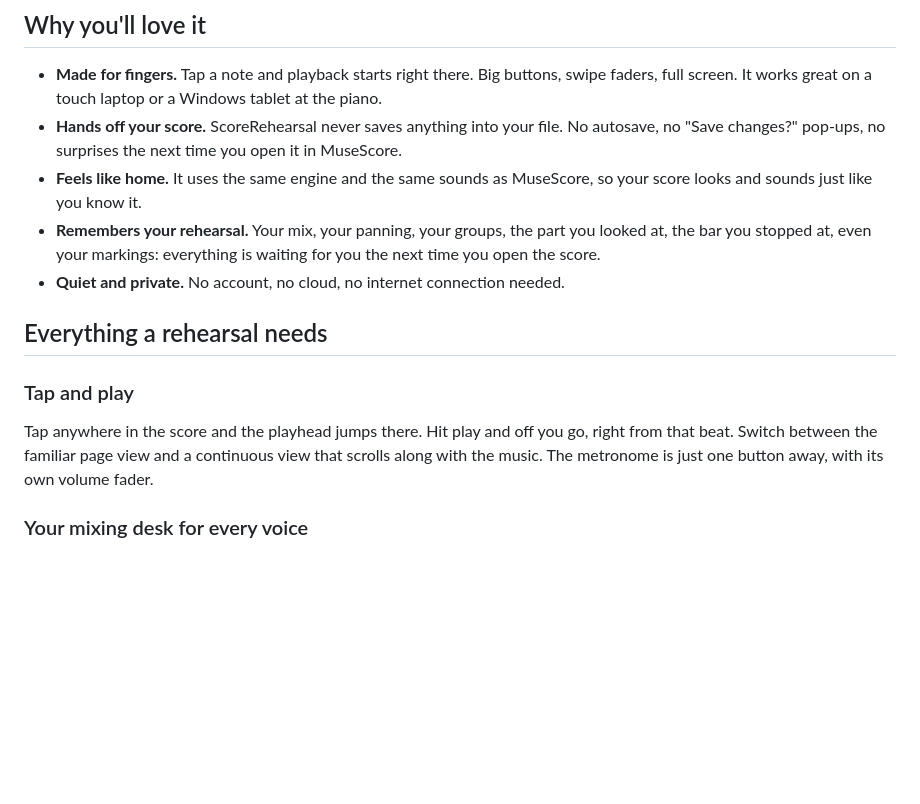
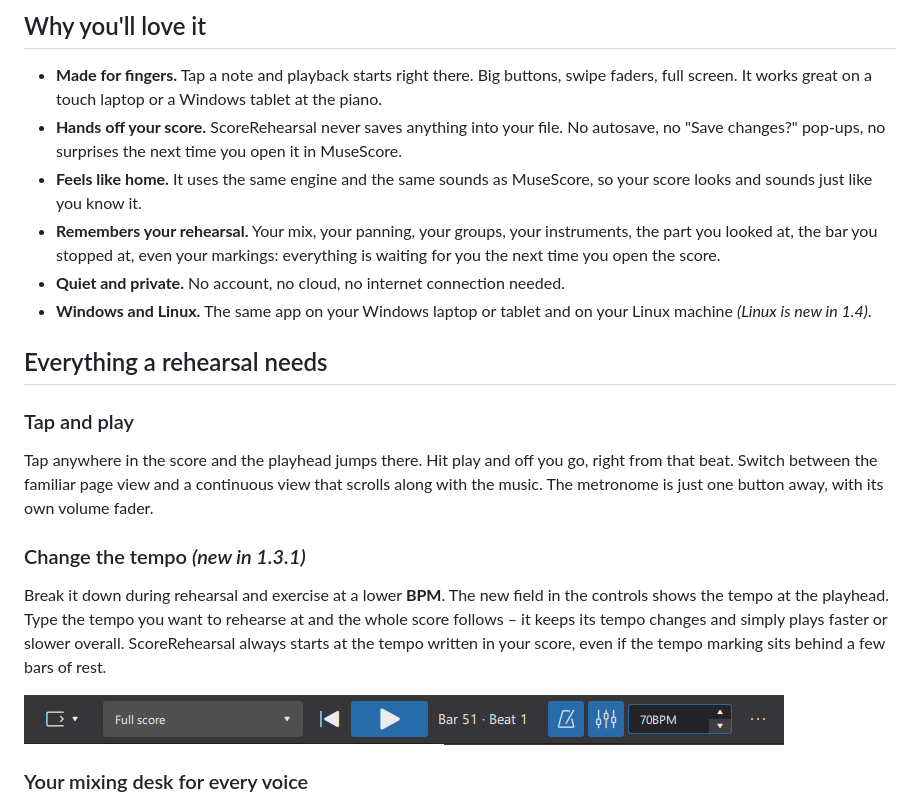
Before and after one commit to coljacarls/ScoreRehearsal, a Markdown page: README.md, the part around one of its changes. Rendered like a GitHub page; pictures changed too: docs/img/tempo-bpm.png (added); blank space fills up the shorter version.

```diff
--- a/README.md
+++ b/README.md
@@ -20,9 +20,11 @@ moving a note by accident. Your score stays exactly as it is. Promise.
   "Save changes?" pop-ups, no surprises the next time you open it in MuseScore.
 - **Feels like home.** It uses the same engine and the same sounds as MuseScore, so your score looks
   and sounds just like you know it.
-- **Remembers your rehearsal.** Your mix, your panning, your groups, the part you looked at, the bar you stopped
-  at, even your markings: everything is waiting for you the next time you open the score.
+- **Remembers your rehearsal.** Your mix, your panning, your groups, your instruments, the part you looked at,
+  the bar you stopped at, even your markings: everything is waiting for you the next time you open the score.
 - **Quiet and private.** No account, no cloud, no internet connection needed.
+- **Windows and Linux.** The same app on your Windows laptop or tablet and on your Linux machine
+  _(Linux is new in 1.4)_.
 
 ## Everything a rehearsal needs
 
@@ -31,6 +33,15 @@ moving a note by accident. Your score stays exactly as it is. Promise.
 Tap anywhere in the score and the playhead jumps there. Hit play and off you go, right from that
 beat. Switch between the familiar page view and a continuous view that scrolls along with the music.
 The metronome is just one button away, with its own volume fader.
+
+### Change the tempo _(new in 1.3.1)_
+
+Break it down during rehearsal and exercise at a lower **BPM**. The new field in the controls shows the tempo at the playhead. Type
+the tempo you want to rehearse at and the whole score follows – it keeps its tempo changes and
+simply plays faster or slower overall. ScoreRehearsal always starts at the tempo written in your
+score, even if the tempo marking sits behind a few bars of rest.
+
+![The rehearsal controls with the BPM field, set to a slower tempo](docs/img/tempo-bpm.png)
 
 ### Your mixing desk for every voice
 
```
Also changed, not shown: other parts of README.md (+20 -4 lines), docs/img/pan-mode.png (added), docs/img/playback-instruments-dialog.png (added), docs/img/playback-instruments-menu.png (added).
